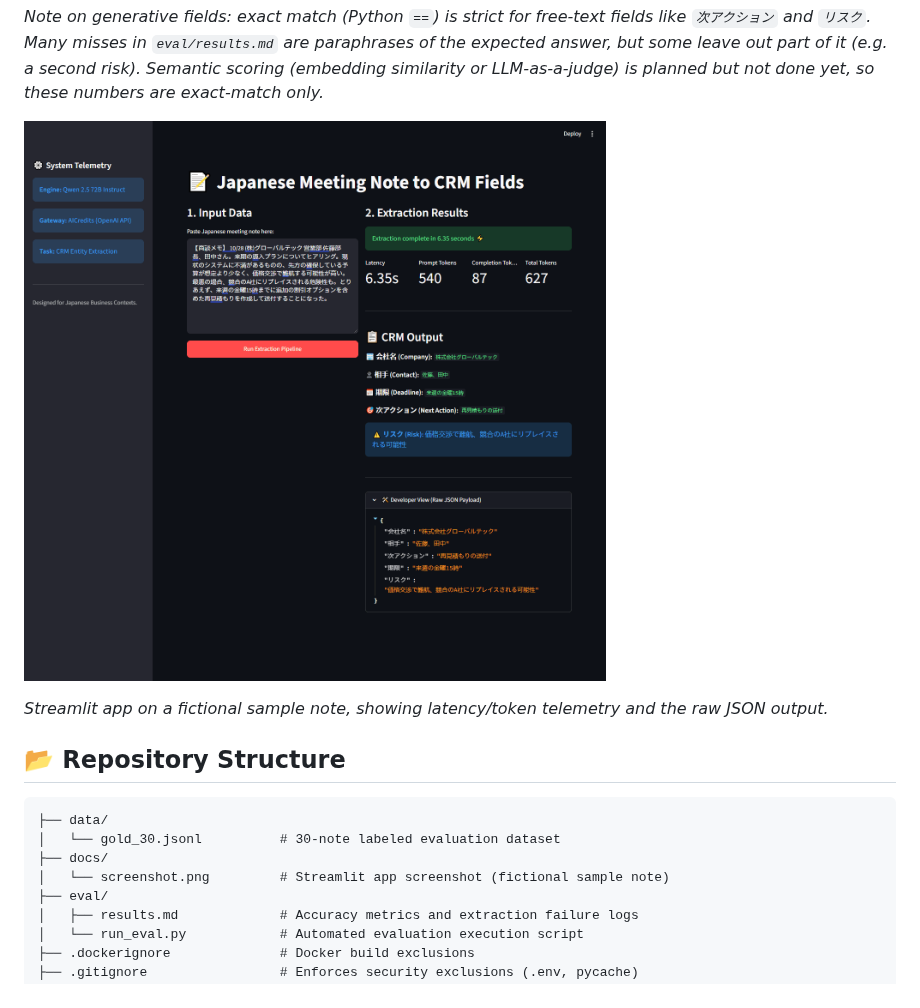
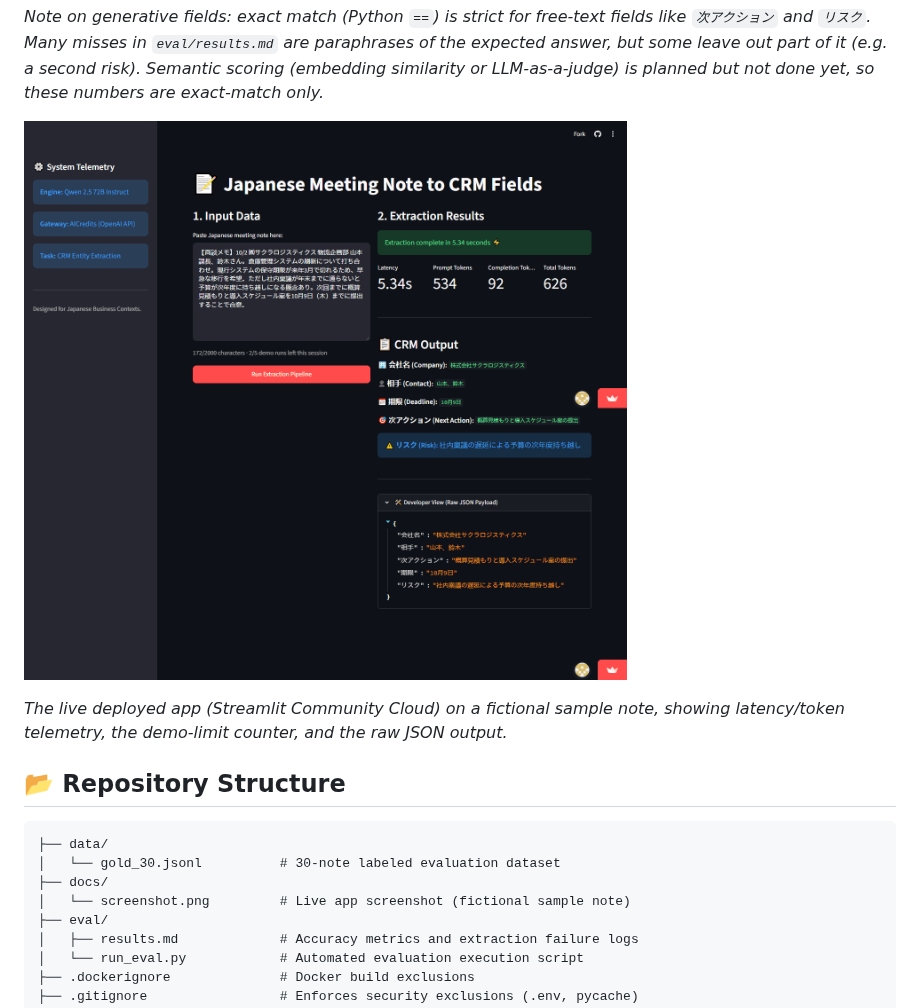
Before and after one commit to Retro099/jp-meeting-to-crm-fields, a Markdown page: README.md, the part around the change. Drawn GitHub-style; pictures changed too: docs/screenshot.png.

Commit message:
Replace screenshot with the live deployed app (fictional sample note)

````diff
--- a/README.md
+++ b/README.md
@@ -60,14 +60,14 @@ Per-field accuracy for iteration 3:
 
 ![Streamlit app: Japanese meeting note → CRM fields](docs/screenshot.png)
 
-*Streamlit app on a fictional sample note, showing latency/token telemetry and the raw JSON output.*
+*The live deployed app (Streamlit Community Cloud) on a fictional sample note, showing latency/token telemetry, the demo-limit counter, and the raw JSON output.*
 
 ## 📂 Repository Structure
 ```text
 ├── data/
 │   └── gold_30.jsonl          # 30-note labeled evaluation dataset
 ├── docs/
-│   └── screenshot.png         # Streamlit app screenshot (fictional sample note)
+│   └── screenshot.png         # Live app screenshot (fictional sample note)
 ├── eval/
 │   ├── results.md             # Accuracy metrics and extraction failure logs
 │   └── run_eval.py            # Automated evaluation execution script
````
